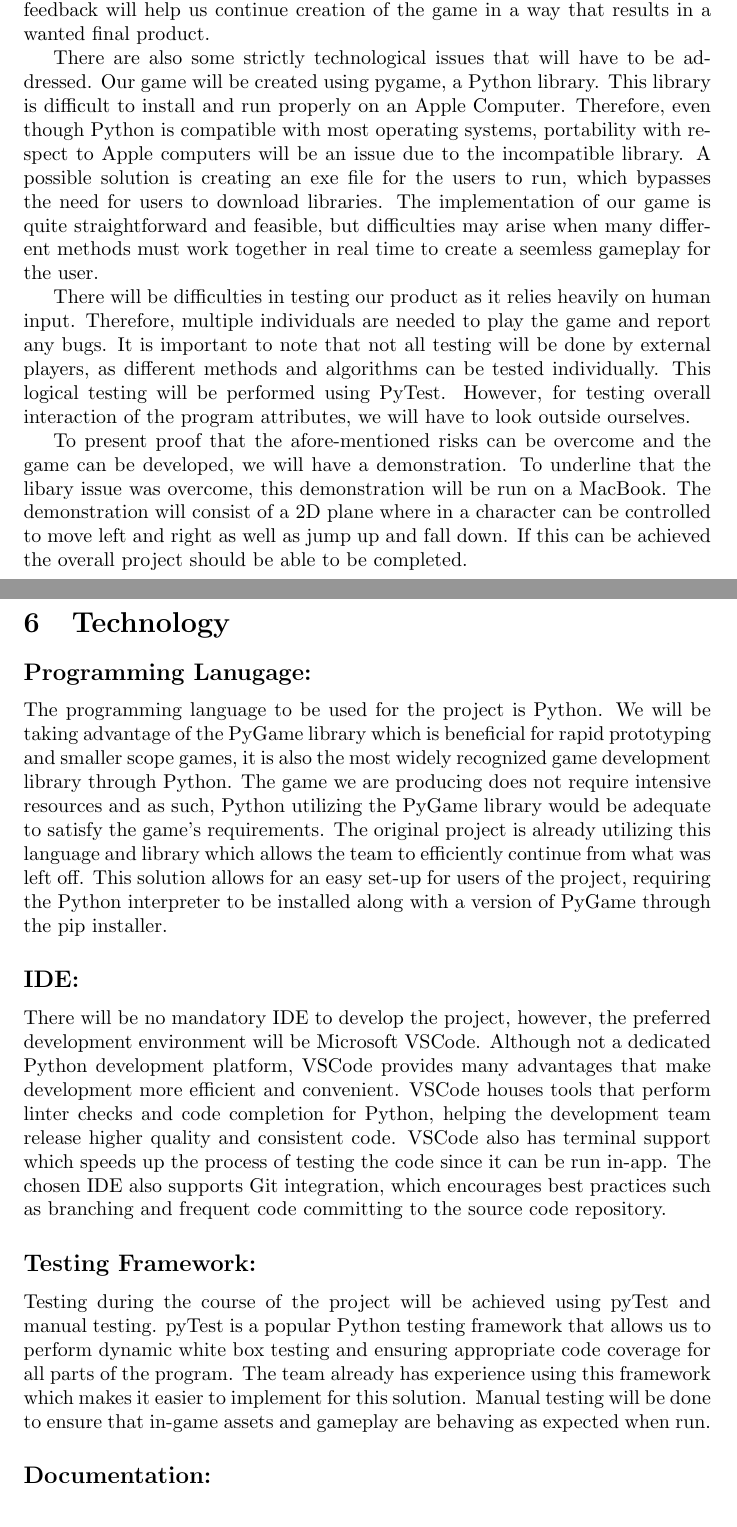
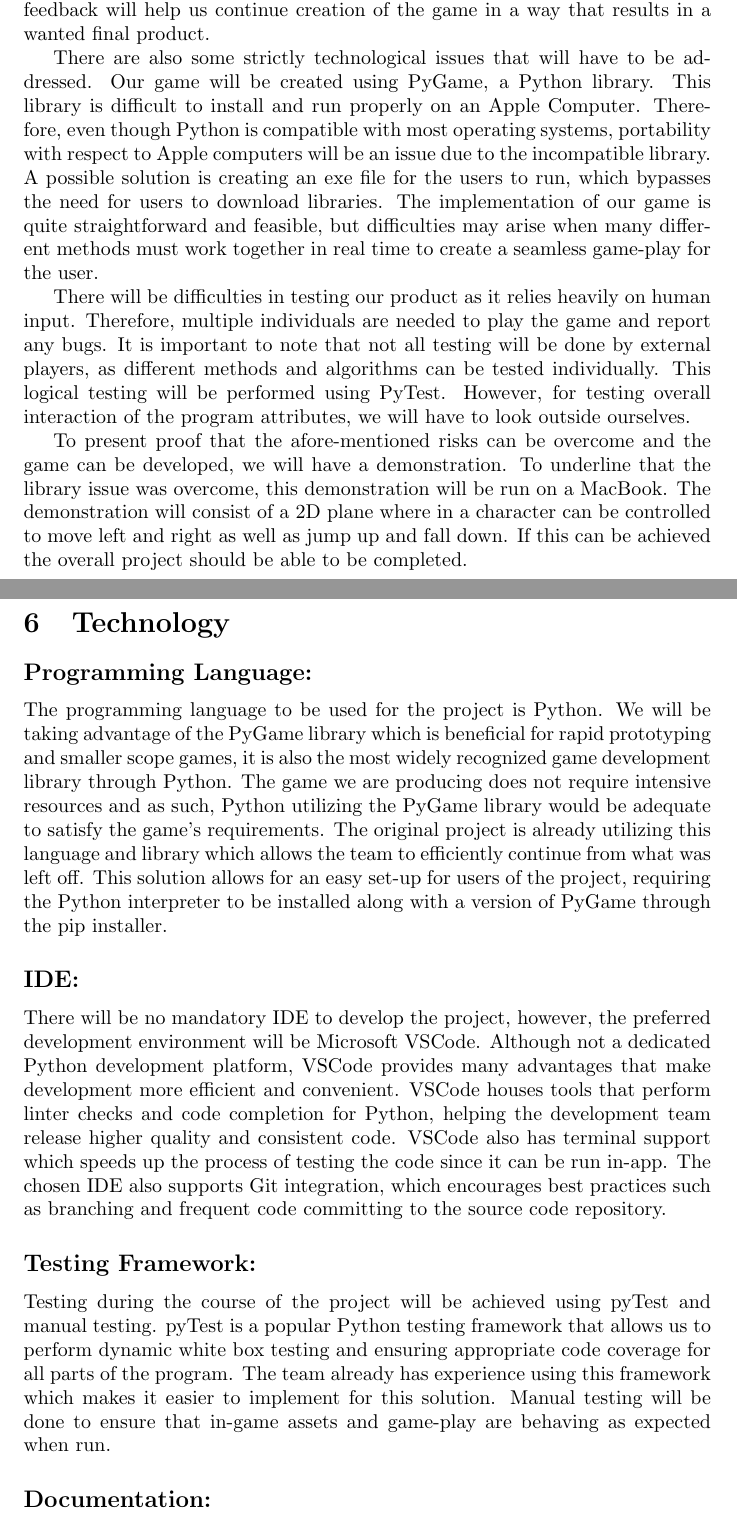
Before and after one commit to Dan-Noorduyn/super-refactored-mario-bros, a LaTeX document (Doc/DevelopmentPlan/DevelopmentPlan.tex): two parts of pages 4 and 5 of 6, joined at a grey line, cut so that both start at the same text. Compiled offline with pdfLaTeX.

Commit message:
Fixed spelling errors

```diff
--- a/Doc/DevelopmentPlan/DevelopmentPlan.tex
+++ b/Doc/DevelopmentPlan/DevelopmentPlan.tex
@@ -182,14 +182,14 @@ will help us continue creation of the game in a way that results in a wanted
 final product.
 
 There are also some strictly technological issues that will have to be
-addressed. Our game will be created using pygame, a Python library. This library
+addressed. Our game will be created using PyGame, a Python library. This library
 is difficult to install and run properly on an Apple Computer. Therefore, even
 though Python is compatible with most operating systems, portability with
 respect to Apple computers will be an issue due to the incompatible library. A
 possible solution is creating an exe file for the users to run, which bypasses
 the need for users to download libraries. The implementation of our game is
 quite straightforward and feasible, but difficulties may arise when many
-different methods must work together in real time to create a seemless gameplay
+different methods must work together in real time to create a seamless game-play
 for the user.
 
 There will be difficulties in testing our product as it relies heavily on human
@@ -200,7 +200,7 @@ logical testing will be performed using PyTest. However, for testing overall
 interaction of the program attributes, we will have to look outside ourselves.
 
 To present proof that the afore-mentioned risks can be overcome and the game can
-be developed, we will have a demonstration. To underline that the libary issue
+be developed, we will have a demonstration. To underline that the library issue
 was overcome, this demonstration will be run on a MacBook. The demonstration
 will consist of a 2D plane where in a character can be controlled to move left
 and right as well as jump up and fall down. If this can be achieved the overall project should be able to be completed.
@@ -215,7 +215,7 @@ and right as well as jump up and fall down. If this can be achieved the overall
 %
 % Rubric:  4 marks, we need to write a bit to really bring this one out.
 
-\subsection*{Programming Lanugage:}
+\subsection*{Programming Language:}
 
 The programming language to be used for the project is Python. We will be taking
 advantage of the PyGame library which is beneficial for rapid prototyping and
@@ -247,7 +247,7 @@ manual testing. pyTest is a popular Python testing framework that allows us to
 perform dynamic white box testing and ensuring appropriate code coverage for all
 parts of the program. The team already has experience using this framework which
 makes it easier to implement for this solution. Manual testing will be done to
-ensure that in-game assets and gameplay are behaving as expected when run.
+ensure that in-game assets and game-play are behaving as expected when run.
 
 \subsection*{Documentation:}
 
```
